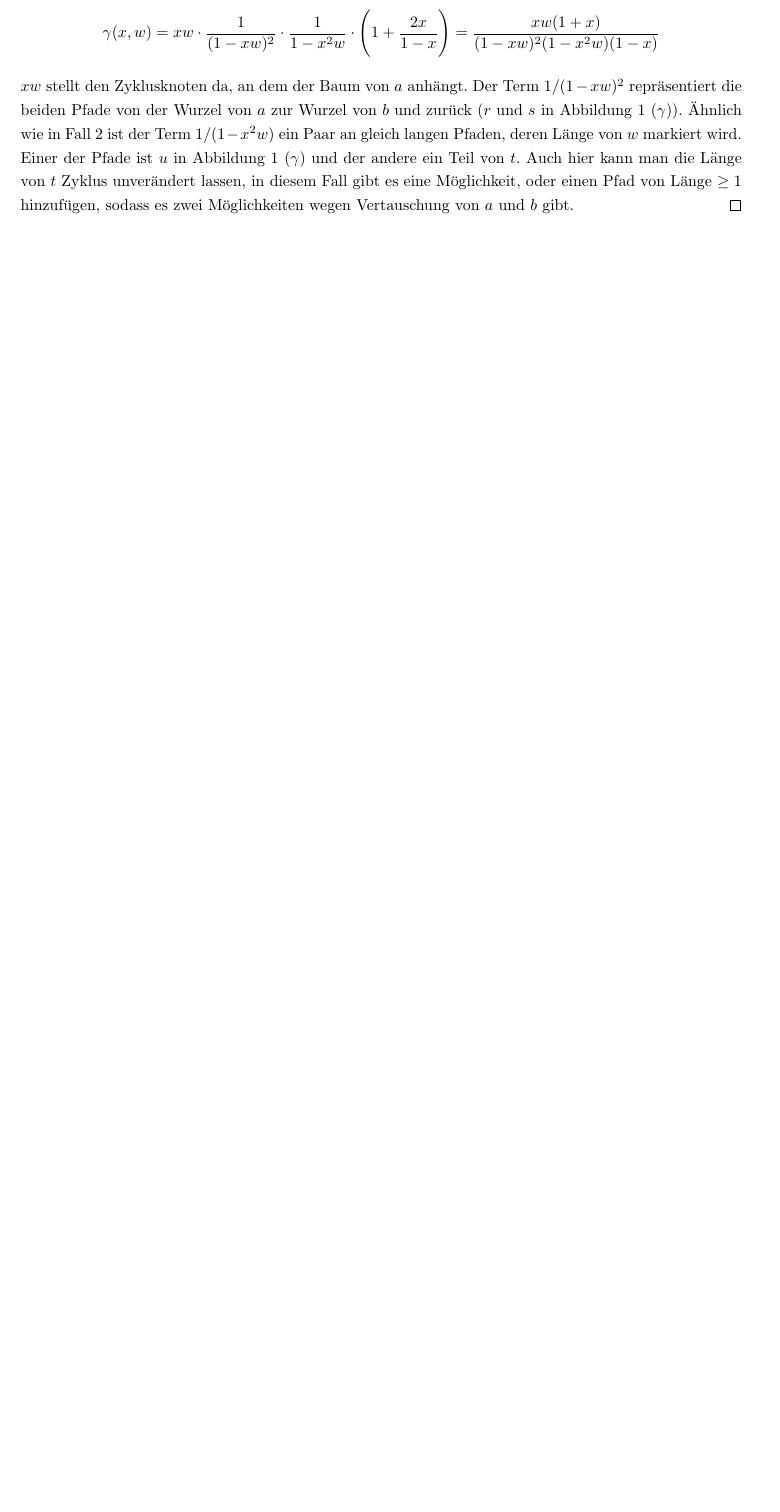
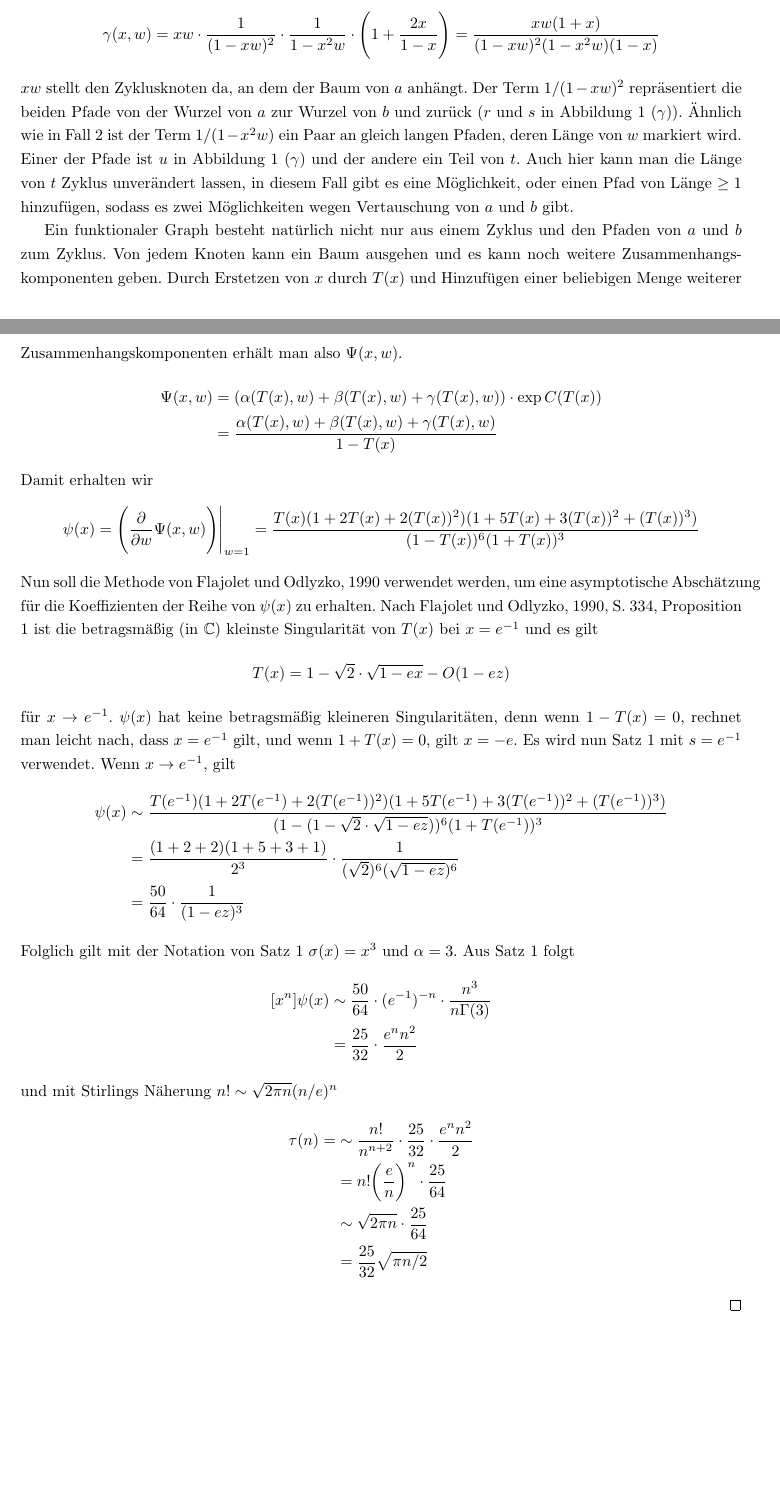
Before and after one commit to finn-rudolph/rhok, a LaTeX document (article/rhok.tex): part of page 7 of 8 before the commit and two parts of pages 7 and 8 of 9 after it, the two joined at a grey line, cut so that both start at the same text, the shorter picture padded with empty space. Compiled offline with pdfLaTeX.

Commit message:
Finish M = 2 proof

```diff
--- a/article/rhok.tex
+++ b/article/rhok.tex
@@ -25,6 +25,7 @@
 \newcommand{\N}{\mathbb{N}}
 \newcommand{\Z}{\mathbb{Z}}
 \newcommand{\E}{\mathbb{E}}
+\newcommand{\C}{\mathbb{C}}
 
 \newtheorem{definition}{Definition}
 \newtheorem{theorem}{Satz}
@@ -198,6 +215,42 @@ Zuletzt wird noch der Begriff einer asymptotischen Näherung benötigt. Wir nenn
         = \frac {xw(1 + x)} {(1 - xw)^2(1 - x^2w)(1 - x)}
     \end{align*}
     $xw$ stellt den Zyklusknoten da, an dem der Baum von $a$ anhängt. Der Term $1/(1 - xw)^2$ repräsentiert die beiden Pfade von der Wurzel von $a$ zur Wurzel von $b$ und zurück ($r$ und $s$ in Abbildung 1 ($\gamma$)). Ähnlich wie in Fall 2 ist der Term $1/(1 - x^2w)$ ein Paar an gleich langen Pfaden, deren Länge von $w$ markiert wird. Einer der Pfade ist $u$ in Abbildung 1 ($\gamma$) und der andere ein Teil von $t$. Auch hier kann man die Länge von $t$ Zyklus unverändert lassen, in diesem Fall gibt es eine Möglichkeit, oder einen Pfad von Länge $\ge 1$ hinzufügen, sodass es zwei Möglichkeiten wegen Vertauschung von $a$ und $b$ gibt.
+
+    Ein funktionaler Graph besteht natürlich nicht nur aus einem Zyklus und den Pfaden von $a$ und $b$ zum Zyklus. Von jedem Knoten kann ein Baum ausgehen und es kann noch weitere Zusammenhangskomponenten geben. Durch Erstetzen von $x$ durch $T(x)$ und Hinzufügen einer beliebigen Menge weiterer Zusammenhangskomponenten erhält man also $\Psi(x, w)$.
+    \begin{align*}
+        \Psi(x, w)
+         & = (\alpha(T(x), w) + \beta(T(x), w) + \gamma(T(x), w)) \cdot \exp C(T(x)) \\
+         & = \frac {\alpha(T(x), w) + \beta(T(x), w) + \gamma(T(x), w)} {1 - T(x)}
+    \end{align*}
+    Damit erhalten wir
+    \begin{align*}
+        \psi(x) = \Bigg (\frac {\partial} {\partial w} \Psi(x, w) \Bigg ) \Bigg \vert_{w = 1} = \frac {T(x)(1 + 2T(x) + 2(T(x))^2)(1 + 5T(x) + 3(T(x))^2 + (T(x))^3)} {(1 - T(x))^6(1 + T(x))^3}
+    \end{align*}
+    Nun soll die Methode von \cite{fo90} verwendet werden, um eine asymptotische Abschätzung für die Koeffizienten der Reihe von $\psi(x)$ zu erhalten. Nach \cite{fo90}, S. 334, Proposition 1 ist die betragsmäßig (in $\C$) kleinste Singularität von $T(x)$ bei $x = e^{-1}$ und es gilt
+    \begin{align*}
+        T(x) = 1 - \sqrt{2}\cdot \sqrt {1 - ex} - O(1 - ez)
+    \end{align*}
+    für $x \to e^{-1}$. $\psi(x)$ hat keine betragsmäßig kleineren Singularitäten, denn wenn $1 - T(x) = 0$, rechnet man leicht nach, dass $x = e^{-1}$ gilt, und wenn $1 + T(x) = 0$, gilt $x = -e$. Es wird nun Satz 1 mit $s = e^{-1}$ verwendet. Wenn $x \to e^{-1}$, gilt
+    \begin{align*}
+        \psi(x)
+         & \sim \frac {T(e^{-1})(1 + 2T(e^{-1}) + 2(T(e^{-1}))^2)(1 + 5T(e^{-1}) + 3(T(e^{-1}))^2 + (T(e^{-1}))^3)} {(1 - (1 - \sqrt 2 \cdot \sqrt {1 - ez}))^6(1 + T(e^{-1}))^3} \\
+         & = \frac {(1 + 2 + 2)(1 + 5 + 3 + 1)} {2^3} \cdot \frac 1 {(\sqrt 2)^6 (\sqrt{1 - ez})^6}                                                                               \\
+         & = \frac {50} {64} \cdot \frac 1 {(1 - ez)^3}
+    \end{align*}
+    Folglich gilt mit der Notation von Satz 1 $\sigma(x) = x^3$ und $\alpha = 3$. Aus Satz 1 folgt
+    \begin{align*}
+        [x^n] \psi(x)
+         & \sim \frac {50} {64} \cdot (e^{-1})^{-n} \cdot \frac {n^3} {n \Gamma(3)} \\
+         & = \frac {25} {32} \cdot \frac {e^n n^2} {2}
+    \end{align*}
+    und mit Stirlings Näherung $n! \sim \sqrt{2\pi n} (n/e)^n$
+    \begin{align*}
+        \tau(n) =
+         & \sim \frac {n!}{n^{n + 2}} \cdot \frac {25} {32} \cdot \frac {e^n n^2} 2 \\
+         & = n! \bigg (\frac {e} {n} \bigg )^n \cdot \frac {25} {64}                \\
+         & \sim \sqrt {2 \pi n} \cdot \frac {25}{64}                                \\
+         & = \frac {25} {32} \sqrt{\pi n/2}
+    \end{align*}
 \end{proof}
 
 \subsection{Mögliche Methoden für den allgemeinen Fall}
```
Also changed, not shown: article/rhok.tex (20 more changed lines).
